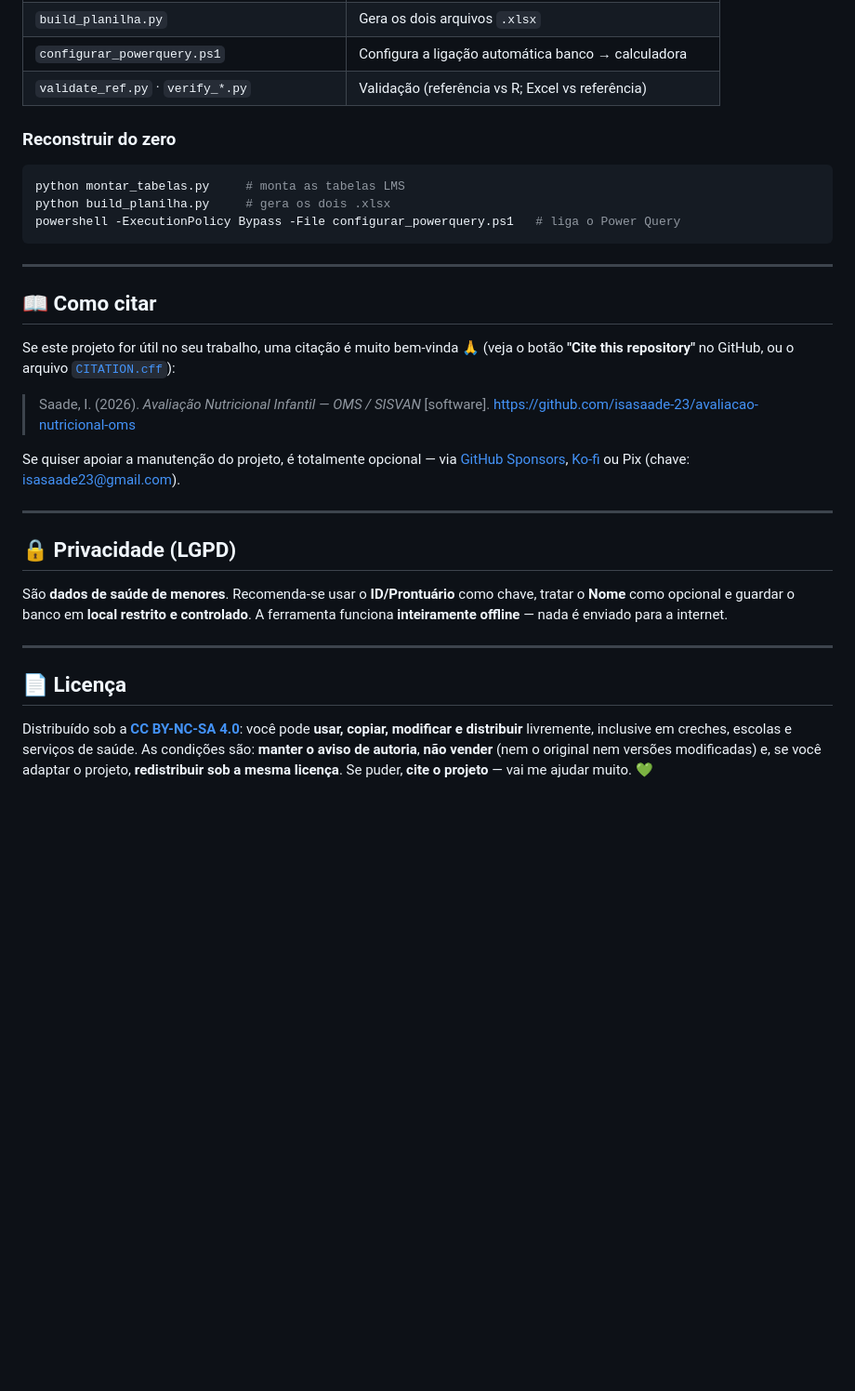
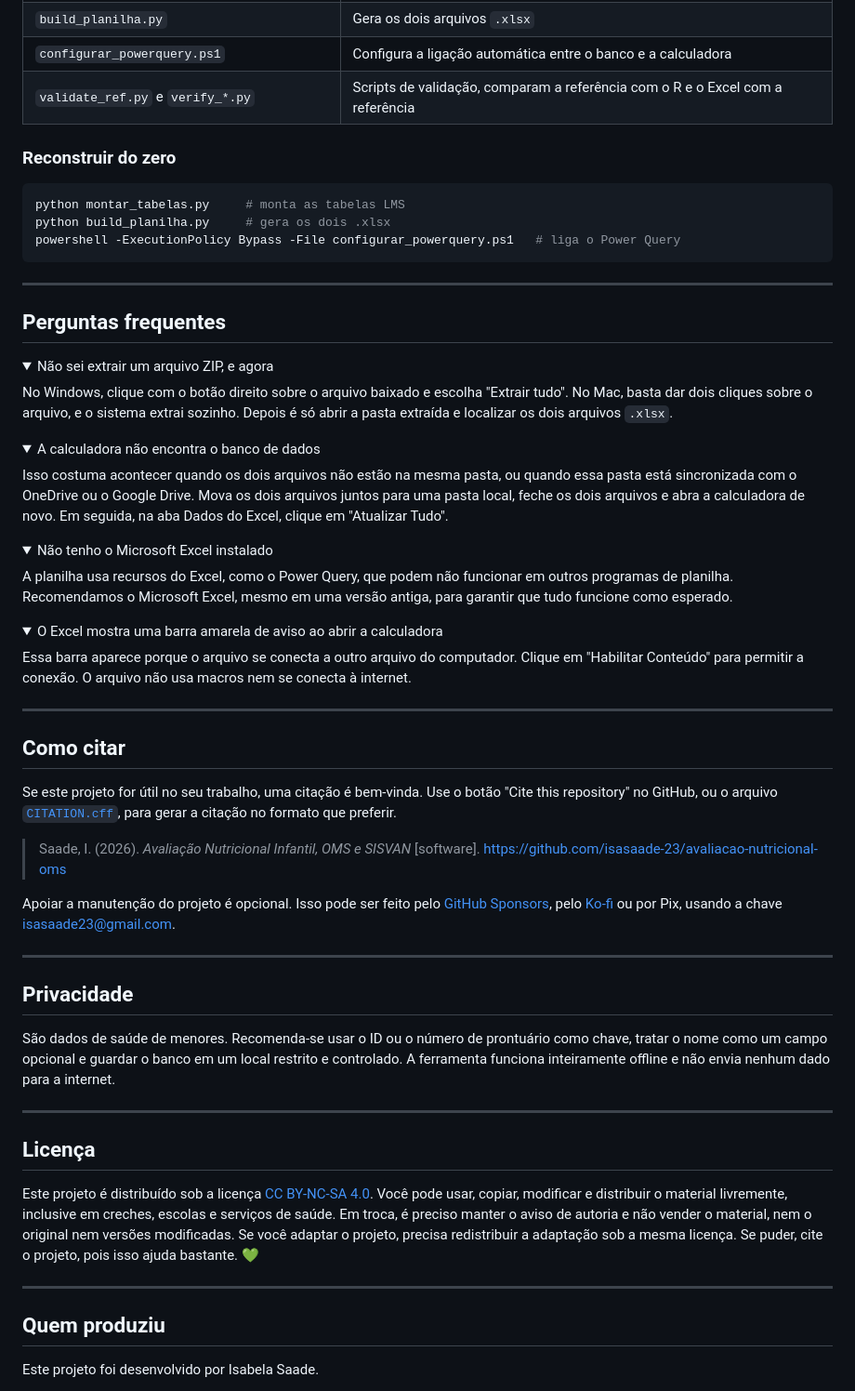
Before and after one commit to isasaade-23/avaliacao-nutricional-oms, a Markdown page: README.md, the part around one of its changes. Shown at 93% size. Rendered like a GitHub page; folded sections open; blank space fills up the shorter version.

````diff
--- a/README.md
+++ b/README.md
@@ -113,6 +135,6 @@ Os arquivos-fonte originais da OMS estão versionados em `tabelas_oms/raw/` (pro
 | `build_planilha.py` | Gera os dois arquivos `.xlsx` |
-| `configurar_powerquery.ps1` | Configura a ligação automática banco → calculadora |
-| `validate_ref.py` · `verify_*.py` | Validação (referência vs R; Excel vs referência) |
+| `configurar_powerquery.ps1` | Configura a ligação automática entre o banco e a calculadora |
+| `validate_ref.py` e `verify_*.py` | Scripts de validação, comparam a referência com o R e o Excel com a referência |
 
 ### Reconstruir do zero
 ```bash
@@ -123,22 +145,57 @@ powershell -ExecutionPolicy Bypass -File configurar_powerquery.ps1   # liga o Po
 
 ---
 
-## 📖 Como citar
+## Perguntas frequentes
 
-Se este projeto for útil no seu trabalho, uma citação é muito bem-vinda 🙏 (veja o botão **"Cite this repository"** no GitHub, ou o arquivo [`CITATION.cff`](CITATION.cff)):
+<details>
+<summary>Não sei extrair um arquivo ZIP, e agora</summary>
 
-> Saade, I. (2026). *Avaliação Nutricional Infantil — OMS / SISVAN* [software]. https://github.com/isasaade-23/avaliacao-nutricional-oms
+No Windows, clique com o botão direito sobre o arquivo baixado e escolha "Extrair tudo". No Mac, basta dar dois cliques sobre o arquivo, e o sistema extrai sozinho. Depois é só abrir a pasta extraída e localizar os dois arquivos `.xlsx`.
+</details>
 
-Se quiser apoiar a manutenção do projeto, é totalmente opcional — via [GitHub Sponsors](https://github.com/sponsors/isasaade-23), [Ko-fi](https://ko-fi.com/ailuciola) ou Pix (chave: isasaade23@gmail.com).
+<details>
+<summary>A calculadora não encontra o banco de dados</summary>
+
+Isso costuma acontecer quando os dois arquivos não estão na mesma pasta, ou quando essa pasta está sincronizada com o OneDrive ou o Google Drive. Mova os dois arquivos juntos para uma pasta local, feche os dois arquivos e abra a calculadora de novo. Em seguida, na aba Dados do Excel, clique em "Atualizar Tudo".
+</details>
+
+<details>
+<summary>Não tenho o Microsoft Excel instalado</summary>
+
+A planilha usa recursos do Excel, como o Power Query, que podem não funcionar em outros programas de planilha. Recomendamos o Microsoft Excel, mesmo em uma versão antiga, para garantir que tudo funcione como esperado.
+</details>
+
+<details>
+<summary>O Excel mostra uma barra amarela de aviso ao abrir a calculadora</summary>
+
+Essa barra aparece porque o arquivo se conecta a outro arquivo do computador. Clique em "Habilitar Conteúdo" para permitir a conexão. O arquivo não usa macros nem se conecta à internet.
+</details>
 
 ---
 
-## 🔒 Privacidade (LGPD)
+## Como citar
 
-São **dados de saúde de menores**. Recomenda-se usar o **ID/Prontuário** como chave, tratar o **Nome** como opcional e guardar o banco em **local restrito e controlado**. A ferramenta funciona **inteiramente offline** — nada é enviado para a internet.
+Se este projeto for útil no seu trabalho, uma citação é bem-vinda. Use o botão "Cite this repository" no GitHub, ou o arquivo [`CITATION.cff`](CITATION.cff), para gerar a citação no formato que preferir.
+
+> Saade, I. (2026). *Avaliação Nutricional Infantil, OMS e SISVAN* [software]. https://github.com/isasaade-23/avaliacao-nutricional-oms
+
+Apoiar a manutenção do projeto é opcional. Isso pode ser feito pelo [GitHub Sponsors](https://github.com/sponsors/isasaade-23), pelo [Ko-fi](https://ko-fi.com/ailuciola) ou por Pix, usando a chave isasaade23@gmail.com.
 
 ---
 
-## 📄 Licença
+## Privacidade
 
-Distribuído sob a **[CC BY-NC-SA 4.0](LICENSE)**: você pode **usar, copiar, modificar e distribuir** livremente, inclusive em creches, escolas e serviços de saúde. As condições são: **manter o aviso de autoria**, **não vender** (nem o original nem versões modificadas) e, se você adaptar o projeto, **redistribuir sob a mesma licença**. Se puder, **cite o projeto** — vai me ajudar muito. 💚
+São dados de saúde de menores. Recomenda-se usar o ID ou o número de prontuário como chave, tratar o nome como um campo opcional e guardar o banco em um local restrito e controlado. A ferramenta funciona inteiramente offline e não envia nenhum dado para a internet.
+
+---
+
+## Licença
+
+Este projeto é distribuído sob a licença [CC BY-NC-SA 4.0](LICENSE). Você pode usar, copiar, modificar e distribuir o material livremente, inclusive em creches, escolas e serviços de saúde. Em troca, é preciso manter o aviso de autoria e não vender o material, nem o original nem versões modificadas. Se você adaptar o projeto, precisa redistribuir a adaptação sob a mesma licença. Se puder, cite o projeto, pois isso ajuda bastante. 💚
+
+---
+
+## Quem produziu
+
+Este projeto foi desenvolvido por Isabela Saade.
+
````
Also changed, not shown: other parts of README.md (+79 -55 lines).
